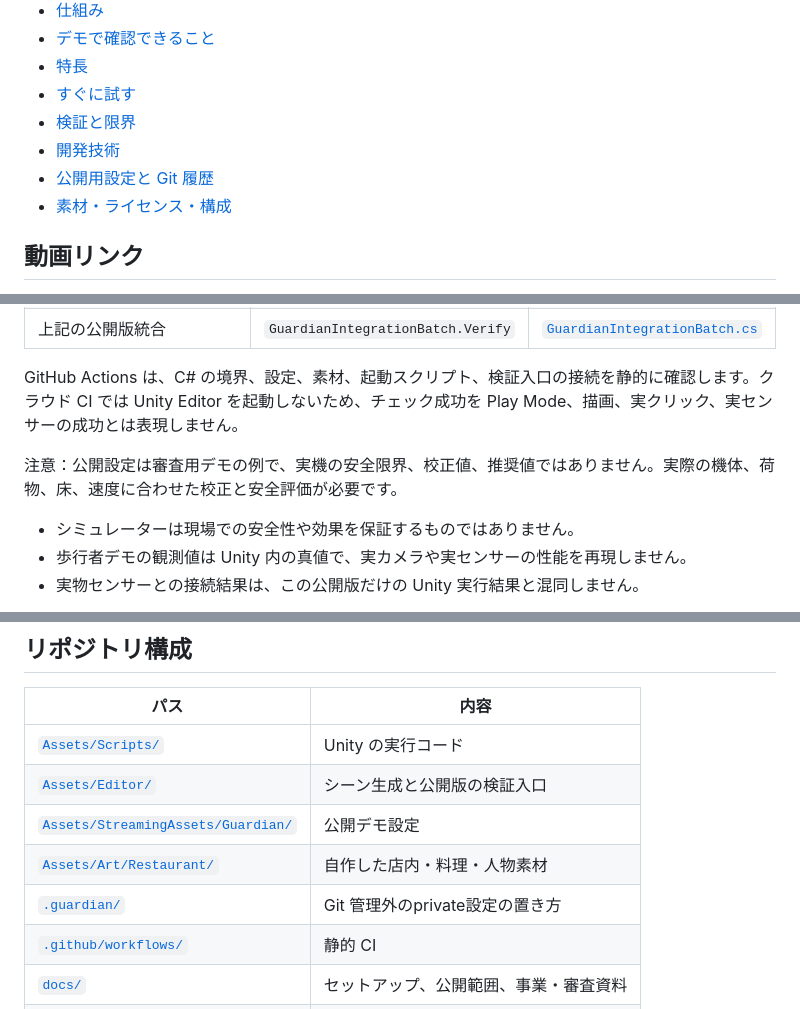
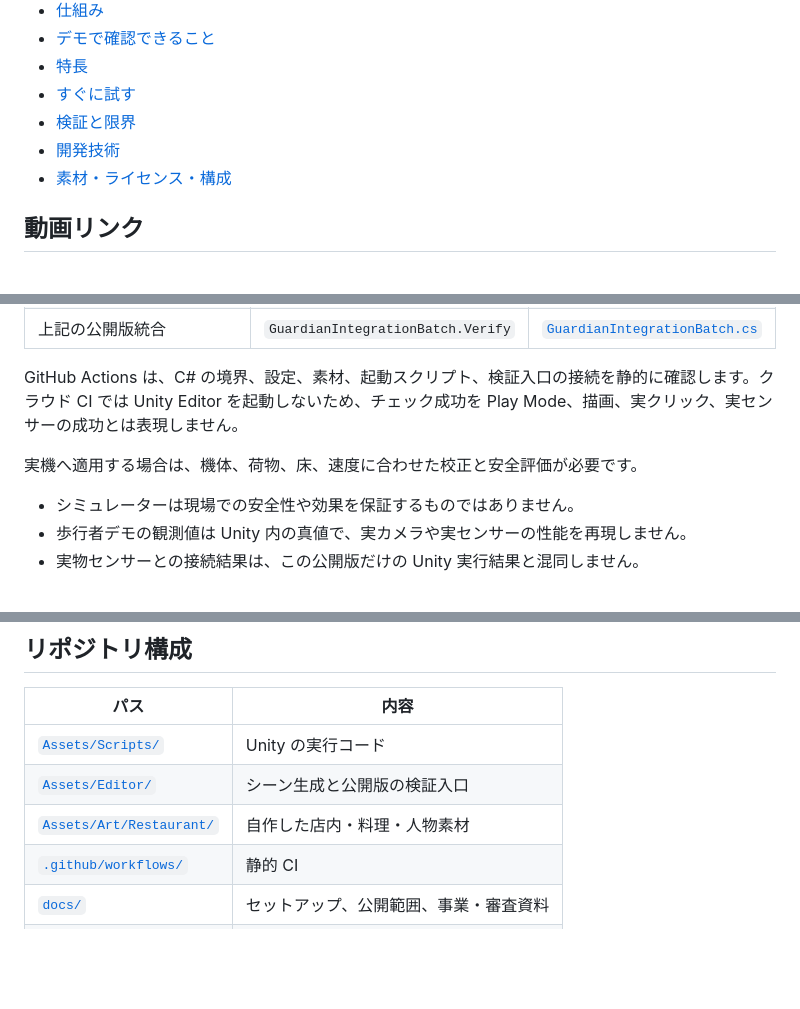
Before and after one commit to jphacks/tkb_2601, a Markdown page: README.md, 3 parts joined by grey strips. Rendered like a GitHub page; blank space fills up the shorter version.

```diff
--- a/README.md
+++ b/README.md
@@ -21,7 +21,6 @@
 - [すぐに試す](#すぐに試す)
 - [検証と限界](#検証と限界)
 - [開発技術](#開発技術)
-- [公開用設定と Git 履歴](#公開用設定と-git-履歴)
 - [素材・ライセンス・構成](#素材とライセンス)
 
 ## 動画リンク
@@ -170,7 +152,7 @@ scripts/verify-guardian-unity.sh
 
 GitHub Actions は、C# の境界、設定、素材、起動スクリプト、検証入口の接続を静的に確認します。クラウド CI では Unity Editor を起動しないため、チェック成功を Play Mode、描画、実クリック、実センサーの成功とは表現しません。
 
-注意：公開設定は審査用デモの例で、実機の安全限界、校正値、推奨値ではありません。実際の機体、荷物、床、速度に合わせた校正と安全評価が必要です。
+実機へ適用する場合は、機体、荷物、床、速度に合わせた校正と安全評価が必要です。
 
 - シミュレーターは現場での安全性や効果を保証するものではありません。
 - 歩行者デモの観測値は Unity 内の真値で、実カメラや実センサーの性能を再現しません。
@@ -231,9 +201,7 @@ GitHub Actions は、C# の境界、設定、素材、起動スクリプト、
 |---|---|
 | [`Assets/Scripts/`](Assets/Scripts/) | Unity の実行コード |
 | [`Assets/Editor/`](Assets/Editor/) | シーン生成と公開版の検証入口 |
-| [`Assets/StreamingAssets/Guardian/`](Assets/StreamingAssets/Guardian/) | 公開デモ設定 |
 | [`Assets/Art/Restaurant/`](Assets/Art/Restaurant/README.md) | 自作した店内・料理・人物素材 |
-| [`.guardian/`](.guardian/README.md) | Git 管理外のprivate設定の置き方 |
 | [`.github/workflows/`](.github/workflows/) | 静的 CI |
 | [`docs/`](docs/) | セットアップ、公開範囲、事業・審査資料 |
 | [`scripts/`](scripts/) | Unity 検証と任意素材のローカル取込 |
```
Also changed, not shown: other parts of README.md (+10 -39 lines), docs/images/system-model.png.
